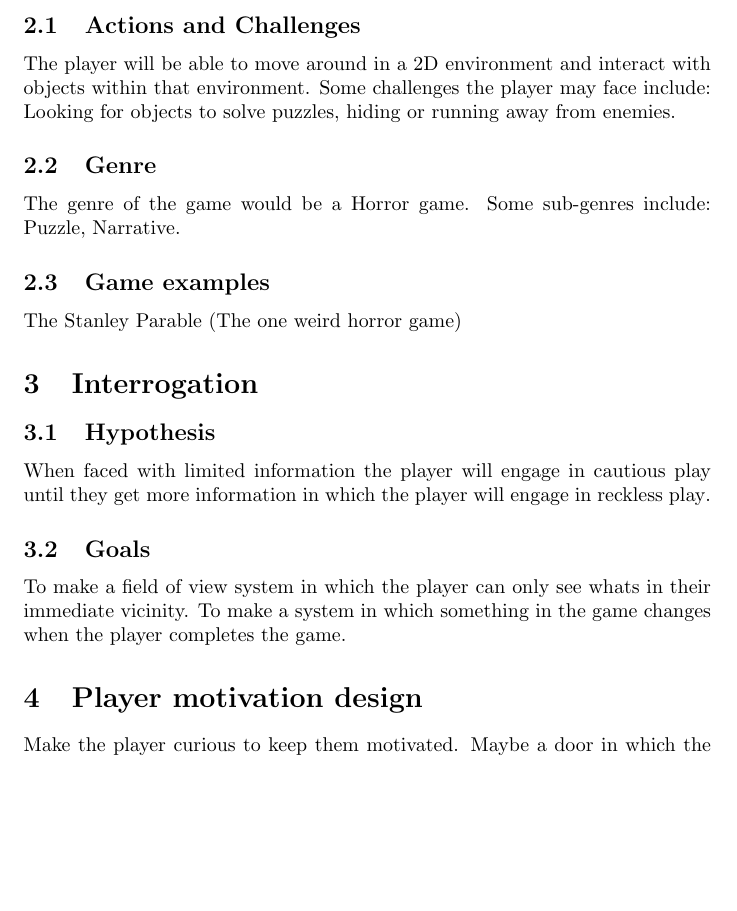
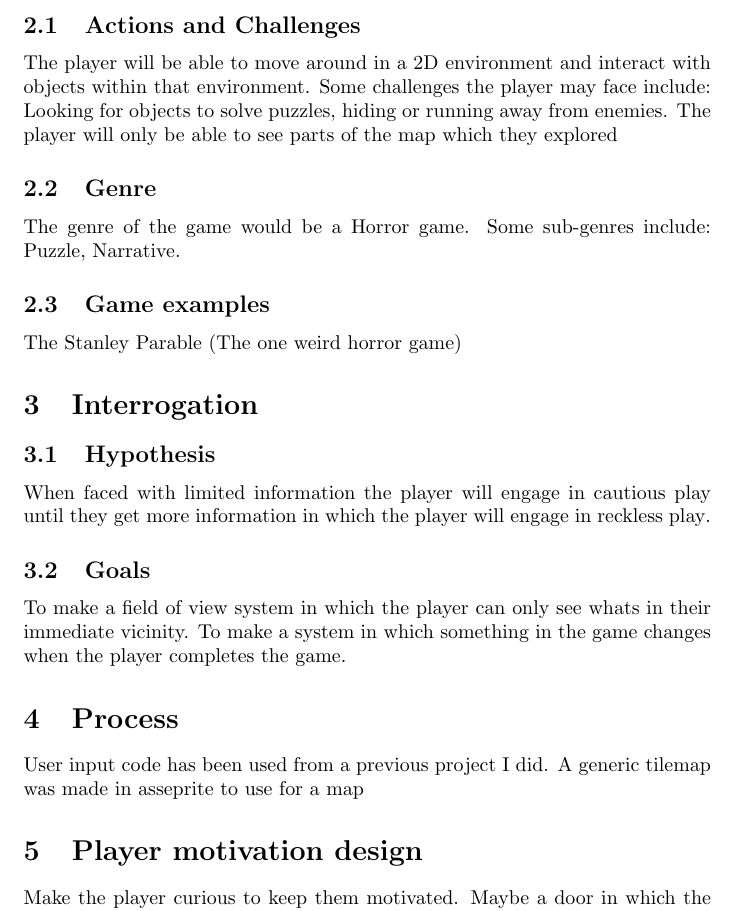
Before and after one commit to Acriid/unity-assignment-projects, a LaTeX document (IDK yet/main.tex): part of page 1 of 2, cut so that both start at the same text, the shorter picture padded with empty space. Compiled offline with pdfLaTeX.

```diff
--- a/IDK yet/main.tex
+++ b/IDK yet/main.tex
@@ -17,6 +17,15 @@
     or consequences.}
 }
 
+\newglossaryentry{map}
+{
+    name = map,
+    description = {The playable area in which the player can move around and interact
+    with}
+}
+
+
+
 \begin{document}
 
 \section{General description}
@@ -31,6 +40,7 @@
 within that environment.
 Some challenges the player may face include: Looking for objects to solve puzzles,
 hiding or running away from enemies.
+The player will only be able to see parts of the \gls{map} which they explored
 
 
 
@@ -56,6 +66,9 @@
 To make a system in which something in the game changes when the player completes the
 game.
 
+\section{Process}
+User input code has been used from a previous project I did.
+A generic tilemap was made in asseprite to use for a \gls{map}
 
 \section{Player motivation design}
 Make the player curious to keep them motivated. Maybe a door in which the player
```
Also changed, not shown: IDK yet/Images/basicmap.png (added), IDK yet/main.pdf, 6 other files.
